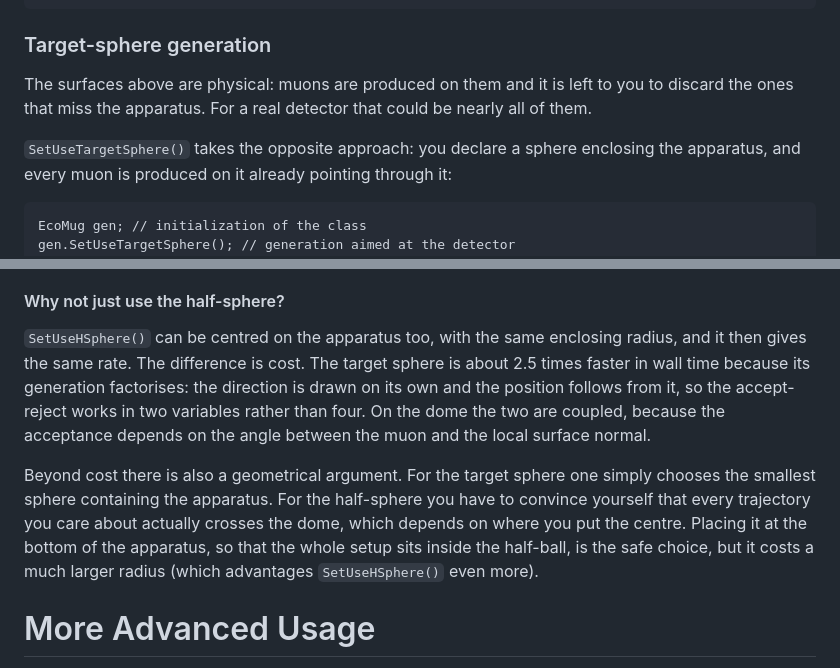
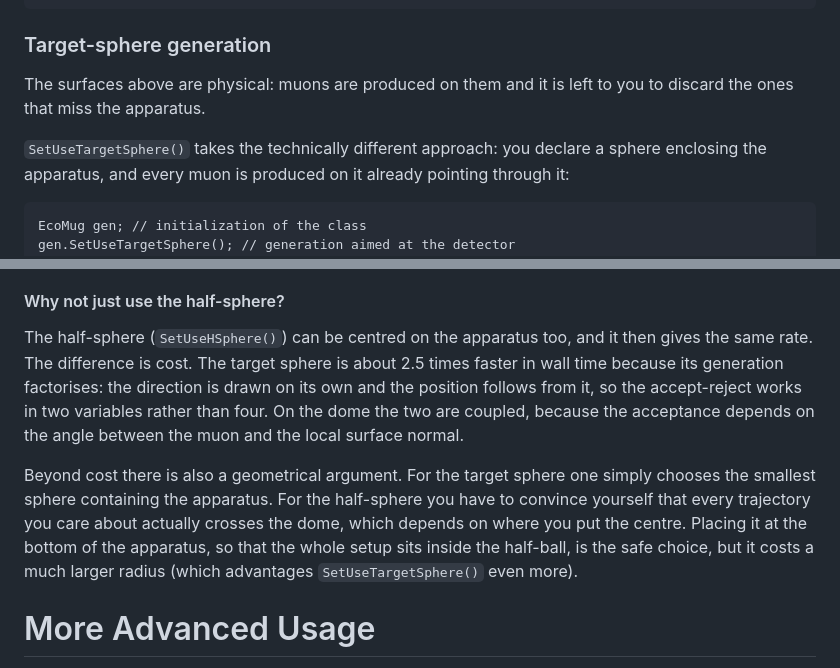
Before and after one commit to dr4kan/EcoMug, a Markdown page: README.md, 2 parts joined by grey strips. Rendered like a GitHub page.

````diff
--- a/README.md
+++ b/README.md
@@ -94,10 +94,9 @@ for (auto event = 0; event < number_of_events; ++event) {
 ### Target-sphere generation
 
 The surfaces above are physical: muons are produced on them and it is left to you to
-discard the ones that miss the apparatus. For a real detector that could be nearly all of
-them.
+discard the ones that miss the apparatus.
 
-`SetUseTargetSphere()` takes the opposite approach: you declare a sphere enclosing
+`SetUseTargetSphere()` takes the technically different approach: you declare a sphere enclosing
 the apparatus, and every muon is produced on it already pointing through it:
 
 ```
@@ -126,8 +125,7 @@ hence already outside the setup and ready to be handed to a transport code.
 
 #### Why not just use the half-sphere?
 
-`SetUseHSphere()` can be centred on the apparatus too, with the same enclosing
-radius, and it then gives the same rate. The difference is cost. The target sphere
+The half-sphere (`SetUseHSphere()`) can be centred on the apparatus too, and it then gives the same rate. The difference is cost. The target sphere
 is about 2.5 times faster in wall time because its generation factorises: the
 direction is drawn on its own and the position follows from it, so the accept-reject
 works in two variables rather than four. On the dome the two are coupled, because
@@ -138,7 +136,7 @@ chooses the smallest sphere containing the apparatus. For the half-sphere you ha
 to convince yourself that every trajectory you care about actually crosses the dome,
 which depends on where you put the centre. Placing it at the bottom of the
 apparatus, so that the whole setup sits inside the half-ball, is the safe choice,
-but it costs a much larger radius (which advantages `SetUseHSphere()` even more).
+but it costs a much larger radius (which advantages `SetUseTargetSphere()` even more).
 
 
 
````
